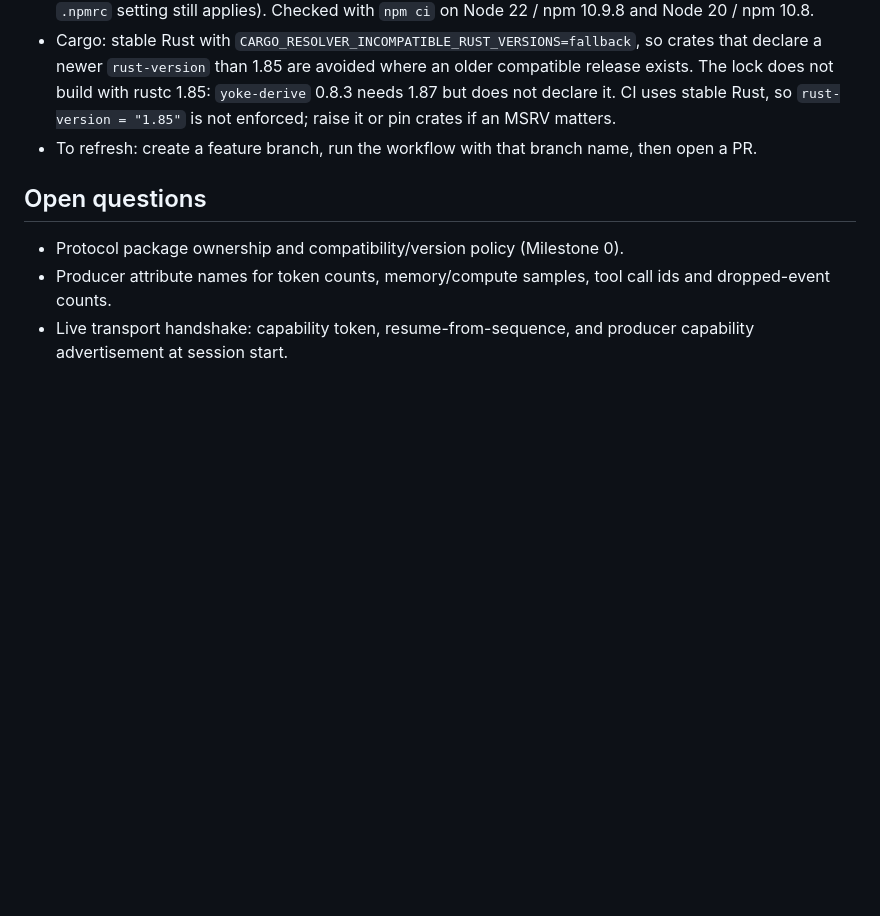
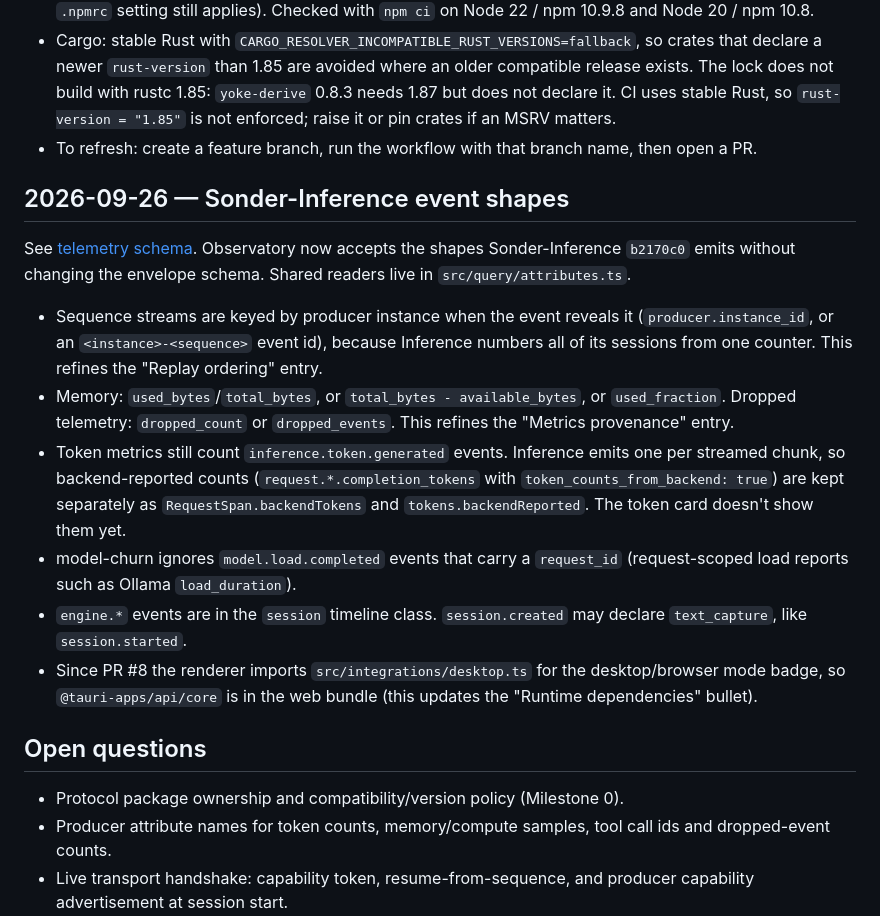
Before and after one commit to Krilliac/Sonder-Observatory, a Markdown page: docs/DECISIONS.md, the part around the change. GitHub-like rendering; blank space fills up the shorter version.

```diff
--- a/docs/DECISIONS.md
+++ b/docs/DECISIONS.md
@@ -116,6 +116,32 @@ Supersedes the "Lockfile" bullet above. `package-lock.json` and
 - To refresh: create a feature branch, run the workflow with that branch name,
   then open a PR.
 
+## 2026-09-26 — Sonder-Inference event shapes
+
+See [telemetry schema](telemetry-schema.md). Observatory now accepts the
+shapes Sonder-Inference `b2170c0` emits without changing the envelope schema.
+Shared readers live in `src/query/attributes.ts`.
+
+- Sequence streams are keyed by producer instance when the event reveals it
+  (`producer.instance_id`, or an `<instance>-<sequence>` event id), because
+  Inference numbers all of its sessions from one counter. This refines the
+  "Replay ordering" entry.
+- Memory: `used_bytes`/`total_bytes`, or `total_bytes - available_bytes`, or
+  `used_fraction`. Dropped telemetry: `dropped_count` or `dropped_events`.
+  This refines the "Metrics provenance" entry.
+- Token metrics still count `inference.token.generated` events. Inference
+  emits one per streamed chunk, so backend-reported counts
+  (`request.*.completion_tokens` with `token_counts_from_backend: true`) are
+  kept separately as `RequestSpan.backendTokens` and `tokens.backendReported`.
+  The token card doesn't show them yet.
+- model-churn ignores `model.load.completed` events that carry a
+  `request_id` (request-scoped load reports such as Ollama `load_duration`).
+- `engine.*` events are in the `session` timeline class. `session.created`
+  may declare `text_capture`, like `session.started`.
+- Since PR #8 the renderer imports `src/integrations/desktop.ts` for the
+  desktop/browser mode badge, so `@tauri-apps/api/core` is in the web bundle
+  (this updates the "Runtime dependencies" bullet).
+
 ## Open questions
 
 - Protocol package ownership and compatibility/version policy (Milestone 0).
```
Also changed, not shown: docs/telemetry-schema.md (added, +207 -0 lines).
